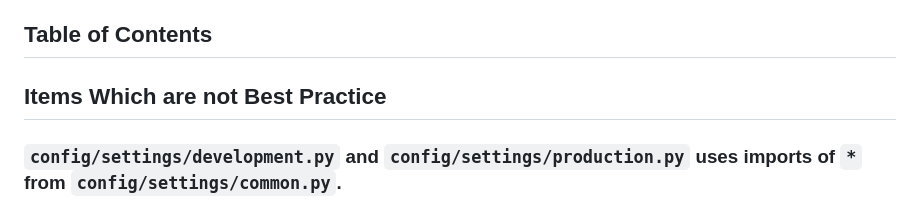
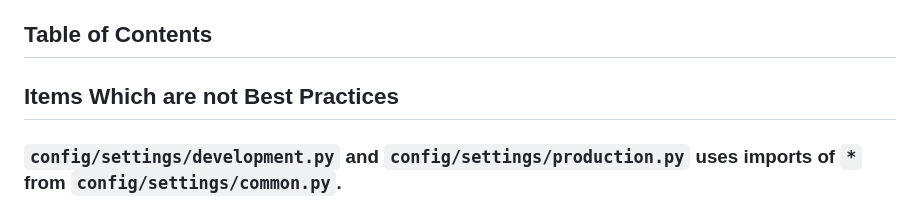
Before and after one commit to brucestull/boosts, a Markdown page: README.md, the part around the change. Drawn GitHub-style.

Commit message:
Edited comment

```diff
--- a/README.md
+++ b/README.md
@@ -10,7 +10,7 @@
 
 ## Table of Contents
 
-## Items Which are not Best Practice
+## Items Which are not Best Practices
 
 ### `config/settings/development.py` and `config/settings/production.py` uses imports of `*` from `config/settings/common.py`.
 * This may be fixed in future when project is migrated to use either `pydantic` or some other coding conventions for settings.
```
